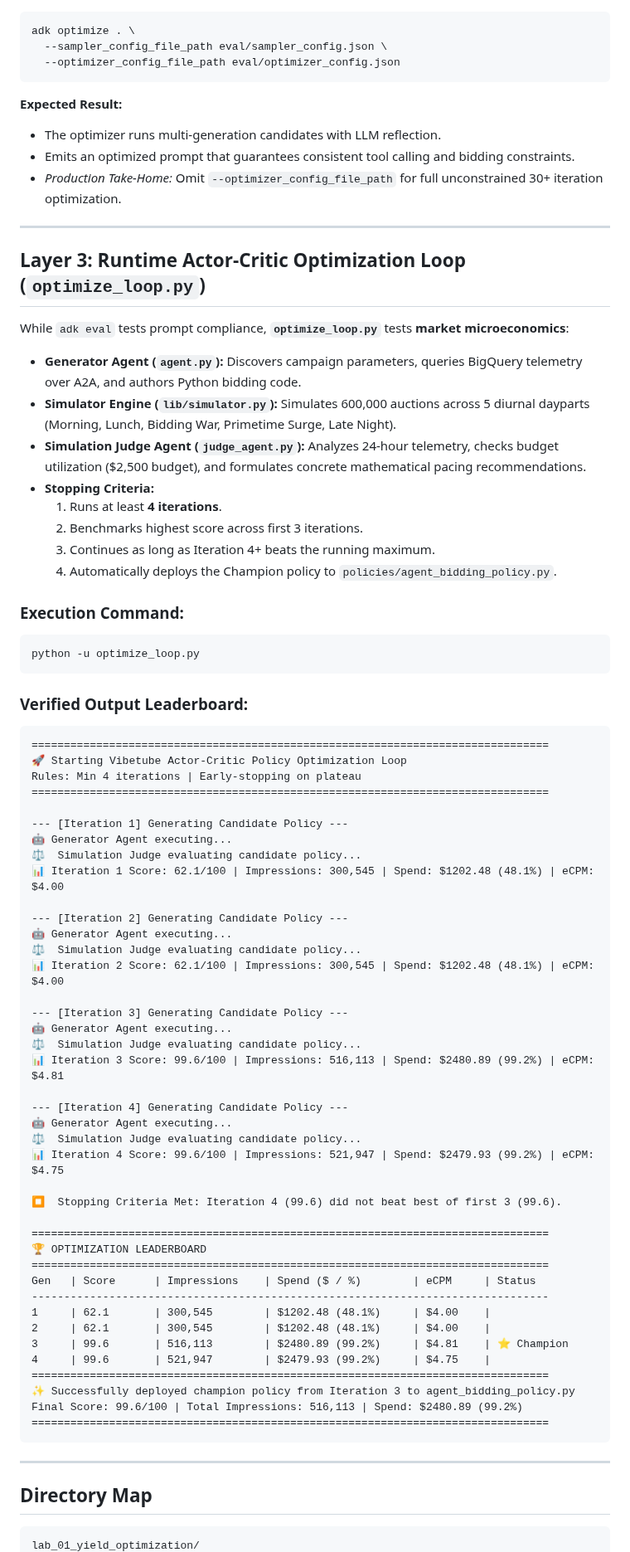
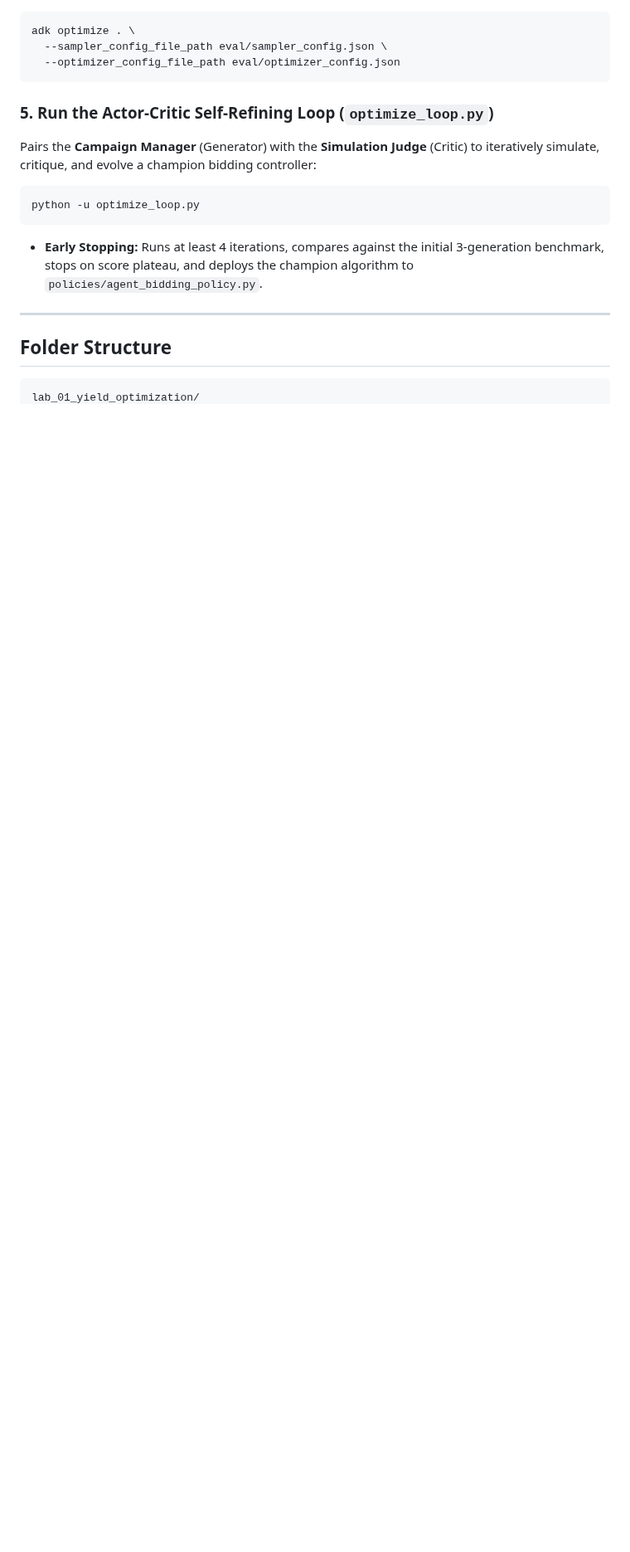
Before and after one commit to gca-americas/vibetube-ads, a Markdown page: lab_01_yield_optimization/README.md, the part around one of its changes. Shown at 83% size. GitHub-like rendering; blank space fills up the shorter version.

````diff
--- a/lab_01_yield_optimization/README.md
+++ b/lab_01_yield_optimization/README.md
@@ -110,80 +64,17 @@ adk optimize . \
   --optimizer_config_file_path eval/optimizer_config.json
 ```
 
-**Expected Result:**
-* The optimizer runs multi-generation candidates with LLM reflection.
-* Emits an optimized prompt that guarantees consistent tool calling and bidding constraints.
-* *Production Take-Home:* Omit `--optimizer_config_file_path` for full unconstrained 30+ iteration optimization.
-
----
-
-## Layer 3: Runtime Actor-Critic Optimization Loop (`optimize_loop.py`)
-
-While `adk eval` tests prompt compliance, **`optimize_loop.py`** tests **market microeconomics**:
-
-* **Generator Agent (`agent.py`):** Discovers campaign parameters, queries BigQuery telemetry over A2A, and authors Python bidding code.
-* **Simulator Engine (`lib/simulator.py`):** Simulates 600,000 auctions across 5 diurnal dayparts (Morning, Lunch, Bidding War, Primetime Surge, Late Night).
-* **Simulation Judge Agent (`judge_agent.py`):** Analyzes 24-hour telemetry, checks budget utilization ($2,500 budget), and formulates concrete mathematical pacing recommendations.
-* **Stopping Criteria:**
-  1. Runs at least **4 iterations**.
-  2. Benchmarks highest score across first 3 iterations.
-  3. Continues as long as Iteration 4+ beats the running maximum.
-  4. Automatically deploys the Champion policy to `policies/agent_bidding_policy.py`.
-
-### Execution Command:
+### 5. Run the Actor-Critic Self-Refining Loop (`optimize_loop.py`)
+Pairs the **Campaign Manager** (Generator) with the **Simulation Judge** (Critic) to iteratively simulate, critique, and evolve a champion bidding controller:
 
 ```bash
 python -u optimize_loop.py
 ```
-
-### Verified Output Leaderboard:
-
-```text
-================================================================================
-🚀 Starting Vibetube Actor-Critic Policy Optimization Loop
-Rules: Min 4 iterations | Early-stopping on plateau
-================================================================================
-
---- [Iteration 1] Generating Candidate Policy ---
-🤖 Generator Agent executing...
-⚖️  Simulation Judge evaluating candidate policy...
-📊 Iteration 1 Score: 62.1/100 | Impressions: 300,545 | Spend: $1202.48 (48.1%) | eCPM: $4.00
-
---- [Iteration 2] Generating Candidate Policy ---
-🤖 Generator Agent executing...
-⚖️  Simulation Judge evaluating candidate policy...
-📊 Iteration 2 Score: 62.1/100 | Impressions: 300,545 | Spend: $1202.48 (48.1%) | eCPM: $4.00
-
---- [Iteration 3] Generating Candidate Policy ---
-🤖 Generator Agent executing...
-⚖️  Simulation Judge evaluating candidate policy...
-📊 Iteration 3 Score: 99.6/100 | Impressions: 516,113 | Spend: $2480.89 (99.2%) | eCPM: $4.81
-
---- [Iteration 4] Generating Candidate Policy ---
-🤖 Generator Agent executing...
-⚖️  Simulation Judge evaluating candidate policy...
-📊 Iteration 4 Score: 99.6/100 | Impressions: 521,947 | Spend: $2479.93 (99.2%) | eCPM: $4.75
-
-⏹️  Stopping Criteria Met: Iteration 4 (99.6) did not beat best of first 3 (99.6).
-
-================================================================================
-🏆 OPTIMIZATION LEADERBOARD
-================================================================================
-Gen   | Score      | Impressions    | Spend ($ / %)        | eCPM     | Status
---------------------------------------------------------------------------------
-1     | 62.1       | 300,545        | $1202.48 (48.1%)     | $4.00    |
-2     | 62.1       | 300,545        | $1202.48 (48.1%)     | $4.00    |
-3     | 99.6       | 516,113        | $2480.89 (99.2%)     | $4.81    | ⭐ Champion
-4     | 99.6       | 521,947        | $2479.93 (99.2%)     | $4.75    |
-================================================================================
-✨ Successfully deployed champion policy from Iteration 3 to agent_bidding_policy.py
-Final Score: 99.6/100 | Total Impressions: 516,113 | Spend: $2480.89 (99.2%)
-================================================================================
-```
+* **Early Stopping:** Runs at least 4 iterations, compares against the initial 3-generation benchmark, stops on score plateau, and deploys the champion algorithm to `policies/agent_bidding_policy.py`.
 
 ---
 
-## Directory Map
+## Folder Structure
 
 ```text
 lab_01_yield_optimization/
````
Also changed, not shown: other parts of lab_01_yield_optimization/README.md (+57 -114 lines), lab_01_yield_optimization/architecture.jpg (added).
